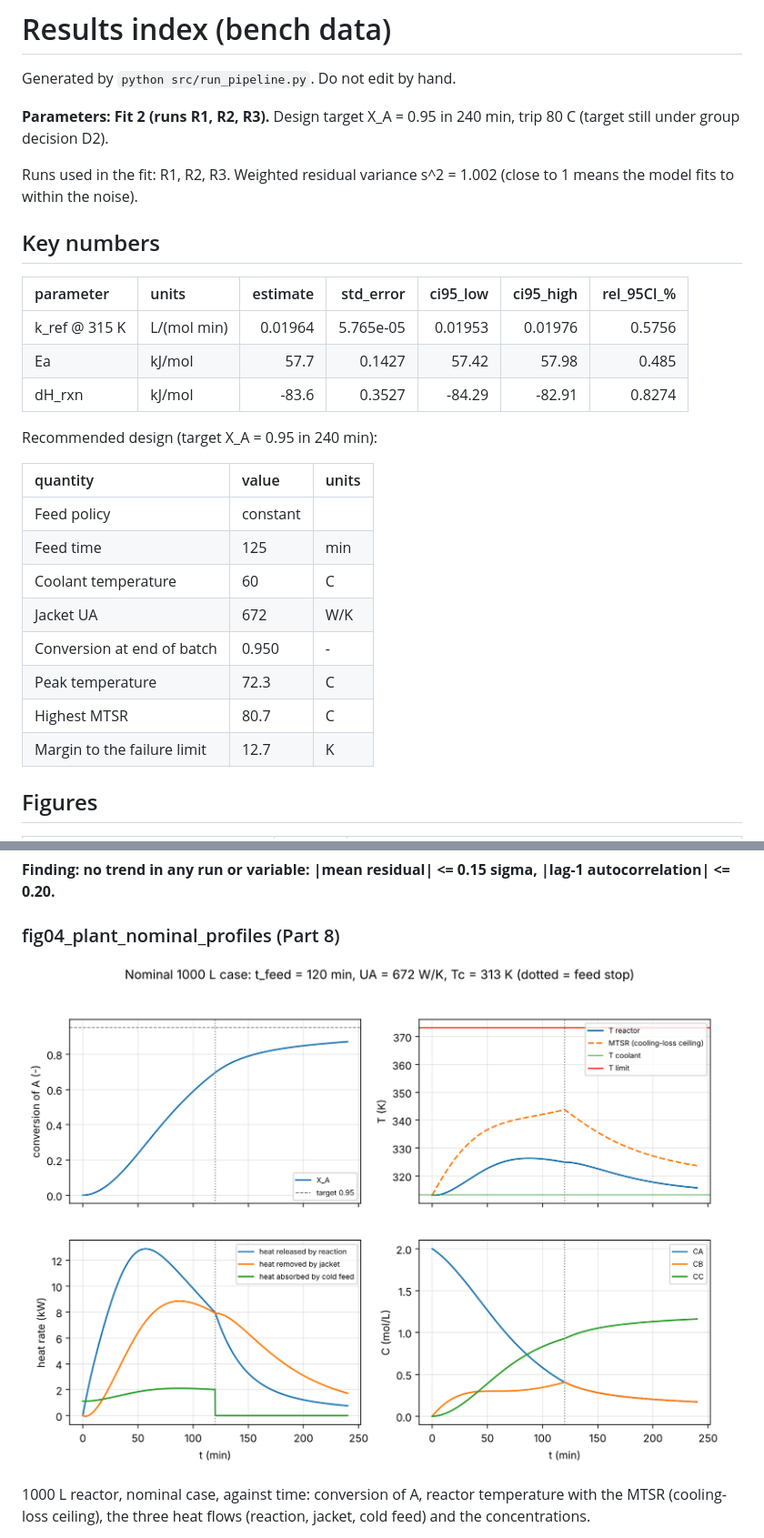
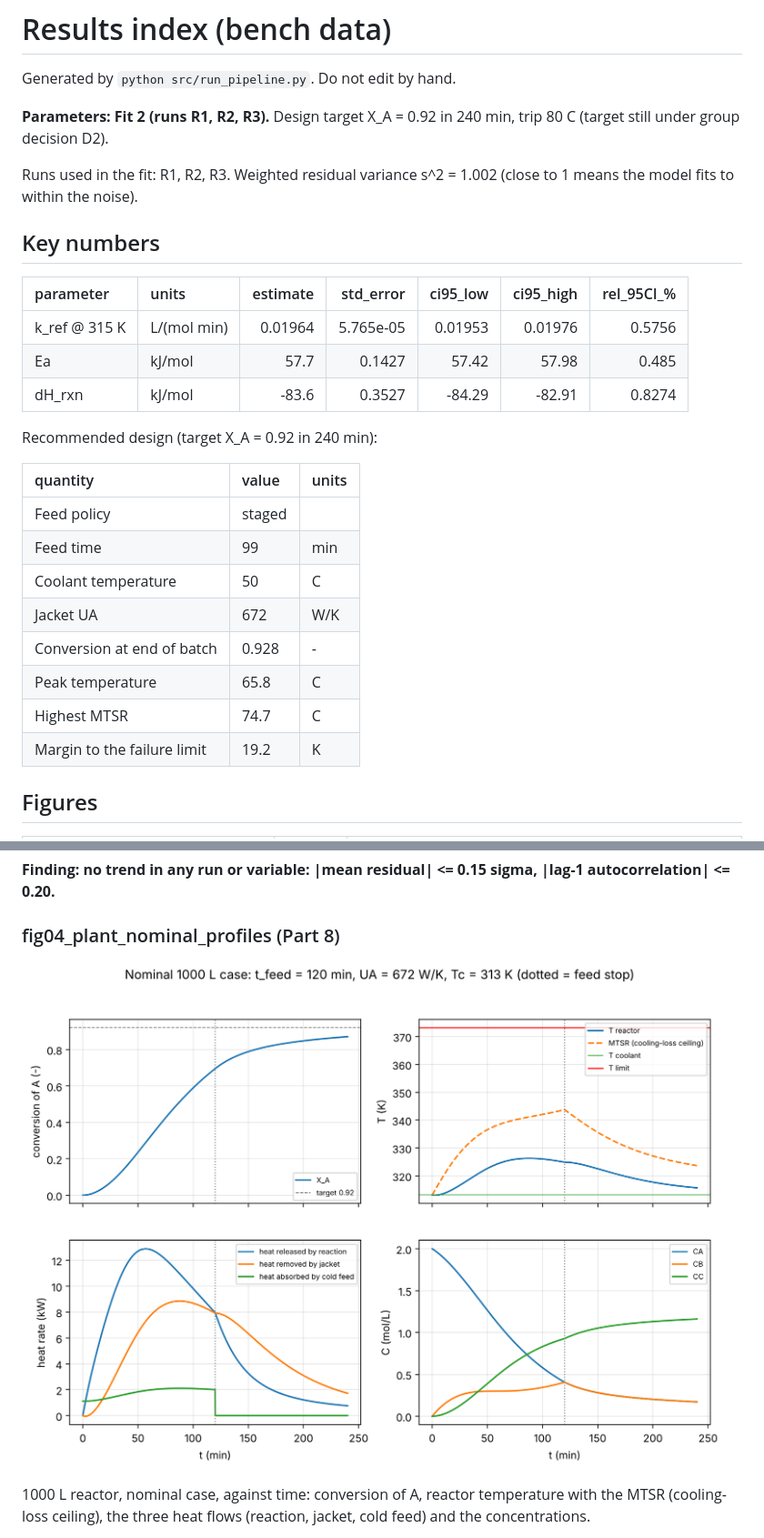
Before and after one commit to jasonou216/Transient-Non-Isothermal-Semi-Batch-Reactor-Design-Safety-Analysis, a Markdown page: results/README.md, 2 parts joined by grey strips. Shown at 91% size. Rendered like a GitHub page; pictures changed too: results/figures/fig04_plant_nominal_profiles.png.

```diff
--- a/results/README.md
+++ b/results/README.md
@@ -2,7 +2,7 @@
 
 Generated by `python src/run_pipeline.py`. Do not edit by hand.
 
-**Parameters: Fit 2 (runs R1, R2, R3).** Design target X_A = 0.95 in 240 min, trip 80 C (target still under group decision D2).
+**Parameters: Fit 2 (runs R1, R2, R3).** Design target X_A = 0.92 in 240 min, trip 80 C (target still under group decision D2).
 
 Runs used in the fit: R1, R2, R3. Weighted residual variance s^2 = 1.002 (close to 1 means the model fits to within the noise).
 
@@ -14,18 +14,18 @@ Runs used in the fit: R1, R2, R3. Weighted residual variance s^2 = 1.002 (close
 | Ea            | kJ/mol      |   57.7     |   0.1427    |   57.42    |    57.98    |       0.485  |
 | dH_rxn        | kJ/mol      |  -83.6     |   0.3527    |  -84.29    |   -82.91    |       0.8274 |
 
-Recommended design (target X_A = 0.95 in 240 min):
+Recommended design (target X_A = 0.92 in 240 min):
 
-| quantity                    | value    | units   |
-|:----------------------------|:---------|:--------|
-| Feed policy                 | constant |         |
-| Feed time                   | 125      | min     |
-| Coolant temperature         | 60       | C       |
-| Jacket UA                   | 672      | W/K     |
-| Conversion at end of batch  | 0.950    | -       |
-| Peak temperature            | 72.3     | C       |
-| Highest MTSR                | 80.7     | C       |
-| Margin to the failure limit | 12.7     | K       |
+| quantity                    | value   | units   |
+|:----------------------------|:--------|:--------|
+| Feed policy                 | staged  |         |
+| Feed time                   | 99      | min     |
+| Coolant temperature         | 50      | C       |
+| Jacket UA                   | 672     | W/K     |
+| Conversion at end of batch  | 0.928   | -       |
+| Peak temperature            | 65.8    | C       |
+| Highest MTSR                | 74.7    | C       |
+| Margin to the failure limit | 19.2    | K       |
 
 ## Figures
 
```
Also changed, not shown: other parts of results/README.md (+6 -6 lines), README.md (+2 -2 lines), docs/design_decisions.md (+1 -1 lines), results/figures/fig10_conversion_vs_UA.png, results/figures/fig11_recommended_design.png, results/figures/fig12_monte_carlo.png, 6 other files.
